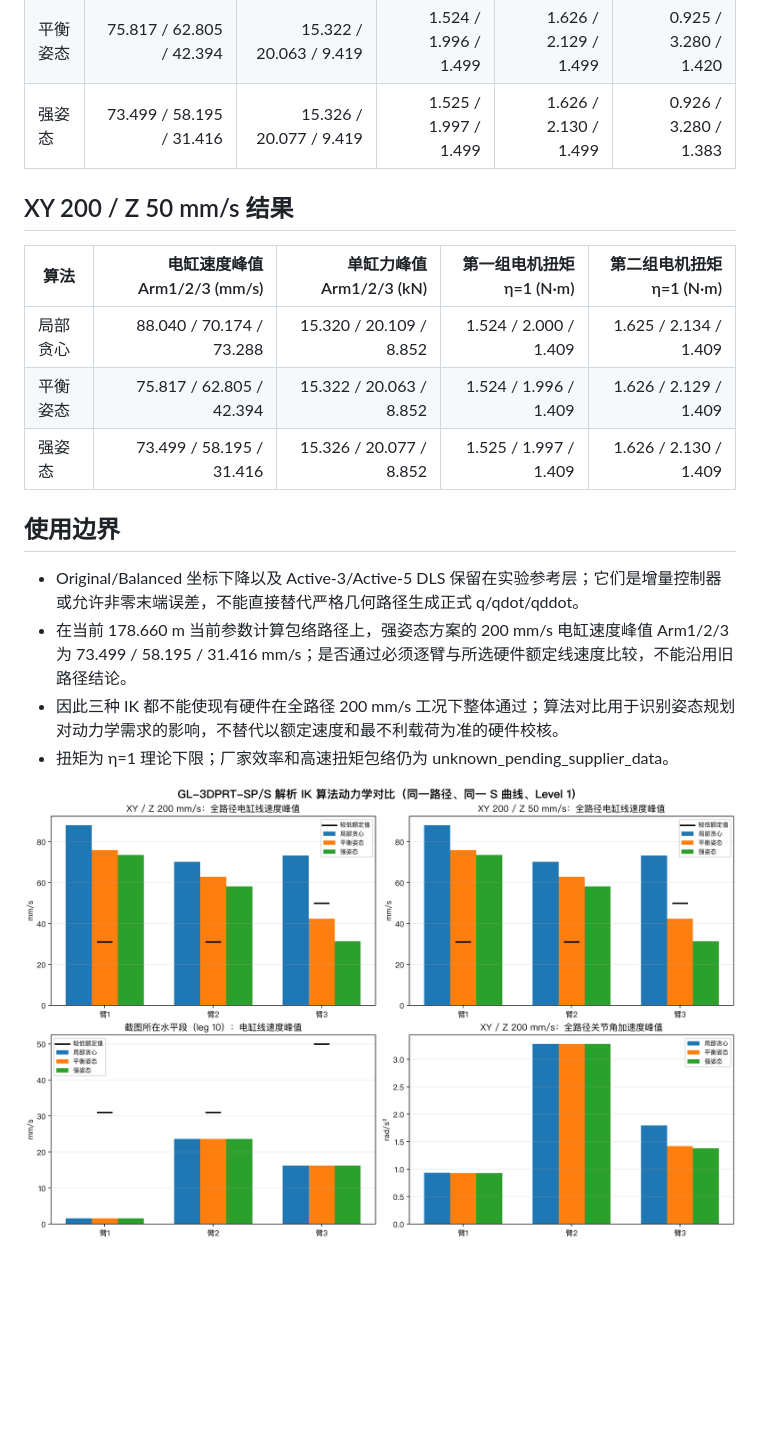
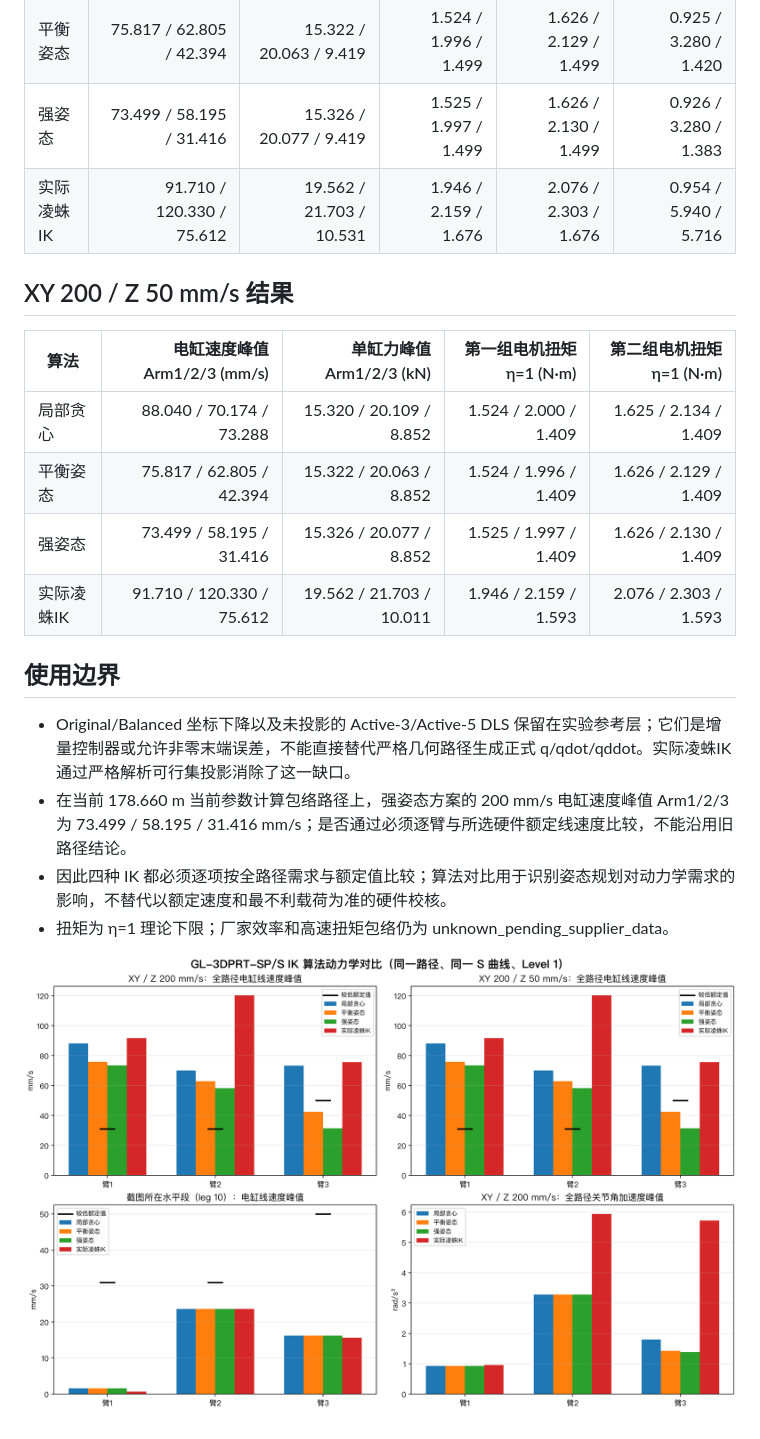
Before and after one commit to mxia415/SP-S-SD-Simulation, a Markdown page: algorithm-comparison.md, the part around one of its changes. Drawn GitHub-style; pictures changed too: algorithm-comparison.png; blank space fills up the shorter version.

```diff
--- a/algorithm-comparison.md
+++ b/algorithm-comparison.md
@@ -15,6 +16,7 @@
 | 局部贪心 | 88.040 / 70.174 / 73.288 | 15.320 / 20.109 / 9.418 | 1.524 / 2.000 / 1.499 | 1.625 / 2.134 / 1.499 | 0.933 / 3.280 / 1.796 |
 | 平衡姿态 | 75.817 / 62.805 / 42.394 | 15.322 / 20.063 / 9.419 | 1.524 / 1.996 / 1.499 | 1.626 / 2.129 / 1.499 | 0.925 / 3.280 / 1.420 |
 | 强姿态 | 73.499 / 58.195 / 31.416 | 15.326 / 20.077 / 9.419 | 1.525 / 1.997 / 1.499 | 1.626 / 2.130 / 1.499 | 0.926 / 3.280 / 1.383 |
+| 实际凌蛛IK | 91.710 / 120.330 / 75.612 | 19.562 / 21.703 / 10.531 | 1.946 / 2.159 / 1.676 | 2.076 / 2.303 / 1.676 | 0.954 / 5.940 / 5.716 |
 
 ## XY 200 / Z 50 mm/s 结果
 
@@ -23,12 +25,13 @@
 | 局部贪心 | 88.040 / 70.174 / 73.288 | 15.320 / 20.109 / 8.852 | 1.524 / 2.000 / 1.409 | 1.625 / 2.134 / 1.409 |
 | 平衡姿态 | 75.817 / 62.805 / 42.394 | 15.322 / 20.063 / 8.852 | 1.524 / 1.996 / 1.409 | 1.626 / 2.129 / 1.409 |
 | 强姿态 | 73.499 / 58.195 / 31.416 | 15.326 / 20.077 / 8.852 | 1.525 / 1.997 / 1.409 | 1.626 / 2.130 / 1.409 |
+| 实际凌蛛IK | 91.710 / 120.330 / 75.612 | 19.562 / 21.703 / 10.011 | 1.946 / 2.159 / 1.593 | 2.076 / 2.303 / 1.593 |
 
 ## 使用边界
 
-- Original/Balanced 坐标下降以及 Active-3/Active-5 DLS 保留在实验参考层；它们是增量控制器或允许非零末端误差，不能直接替代严格几何路径生成正式 q/qdot/qddot。
+- Original/Balanced 坐标下降以及未投影的 Active-3/Active-5 DLS 保留在实验参考层；它们是增量控制器或允许非零末端误差，不能直接替代严格几何路径生成正式 q/qdot/qddot。实际凌蛛IK通过严格解析可行集投影消除了这一缺口。
 - 在当前 178.660 m 当前参数计算包络路径上，强姿态方案的 200 mm/s 电缸速度峰值 Arm1/2/3 为 73.499 / 58.195 / 31.416 mm/s；是否通过必须逐臂与所选硬件额定线速度比较，不能沿用旧路径结论。
-- 因此三种 IK 都不能使现有硬件在全路径 200 mm/s 工况下整体通过；算法对比用于识别姿态规划对动力学需求的影响，不替代以额定速度和最不利载荷为准的硬件校核。
+- 因此四种 IK 都必须逐项按全路径需求与额定值比较；算法对比用于识别姿态规划对动力学需求的影响，不替代以额定速度和最不利载荷为准的硬件校核。
 - 扭矩为 η=1 理论下限；厂家效率和高速扭矩包络仍为 unknown_pending_supplier_data。
 
 ![算法动力学对比](algorithm-comparison.png)
```
Also changed, not shown: other parts of algorithm-comparison.md (+2 -1 lines), README.md (+13 -3 lines), 8 other files.
